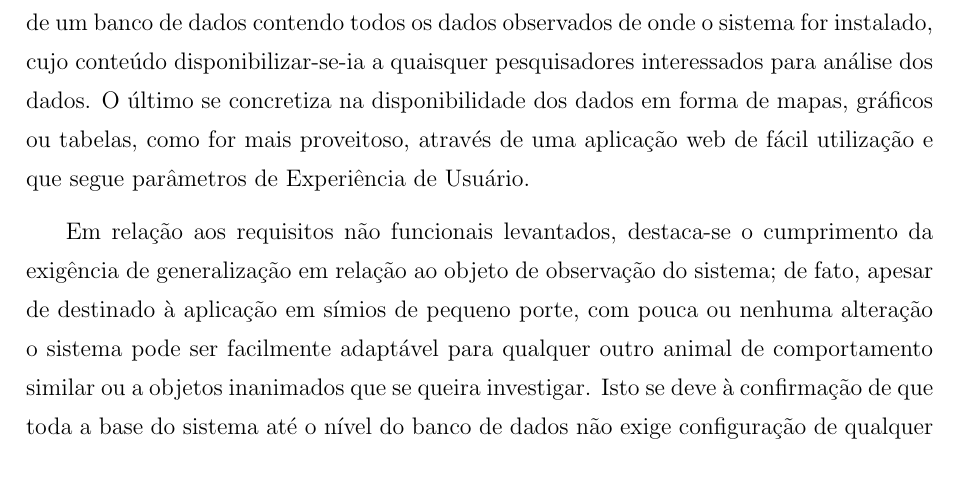
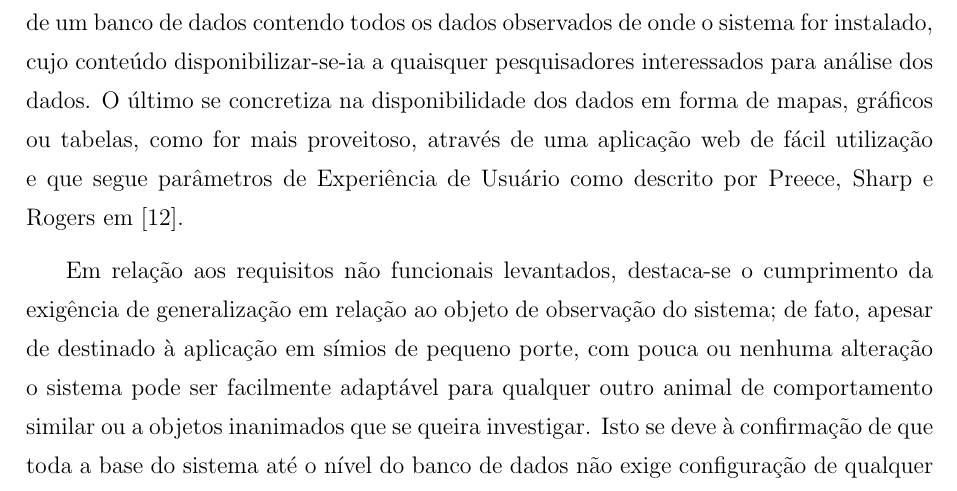
Before and after one commit to SIMIOS-TCC/especificacao-politex, a LaTeX thesis (SIMIOS.tex, which reads consideracoes-finais.tex): part of page 26 of 46, cut so that both start at the same text. Compiled offline with pdfLaTeX; a LaTeX package or settings file that is missing is left out.

Commit message:
Adicionada referência ao livro de IHC.

```diff
--- a/consideracoes-finais.tex
+++ b/consideracoes-finais.tex
@@ -3,11 +3,12 @@
 \section{Conclusões do Projeto de Formatura}
 O presente projeto é composto por módulos bastante distintos e elaborados em diversos níveis de abstração: apresentando considerações acerca do hardware e firmware de placas a serem utilizadas até a elaboração do software de uma aplicação web de alto nível. Portanto ostenta intrincada configuração e integração de seus componentes resultando em uma gama de partes móveis que não são imunes a erros, apesar da cautela dos projetistas.
 
-Contudo, todos os objetivos principais propostos que formam o cerne da funcionalidade: de obter informações acerca do animais de forma constante, de armazenar essas informações para partes interessadas e de apresentá-las de forma clara; foram atendidos pela presente implementação. O primeiro se correspondeu pela interação entre o módulo aplicado aos macacos e aquele aplicado às árvores que mantém contínua vigília sobre os animais enviando informações sobre sua localização. O segundo se alcançou na construção de um banco de dados contendo todos os dados observados de onde o sistema for instalado, cujo conteúdo disponibilizar-se-ia a quaisquer pesquisadores interessados para análise dos dados. O último se concretiza na disponibilidade dos dados em forma de mapas, gráficos ou tabelas, como for mais proveitoso, através de uma aplicação web de fácil utilização e que segue parâmetros de Experiência de Usuário.
+Contudo, todos os objetivos principais propostos que formam o cerne da funcionalidade: de obter informações acerca do animais de forma constante, de armazenar essas informações para partes interessadas e de apresentá-las de forma clara; foram atendidos pela presente implementação. O primeiro se correspondeu pela interação entre o módulo aplicado aos macacos e aquele aplicado às árvores que mantém contínua vigília sobre os animais enviando informações sobre sua localização. O segundo se alcançou na construção de um banco de dados contendo todos os dados observados de onde o sistema for instalado, cujo conteúdo disponibilizar-se-ia a quaisquer pesquisadores interessados para análise dos dados. O último se concretiza na disponibilidade dos dados em forma de mapas, gráficos ou tabelas, como for mais proveitoso, através de uma aplicação web de fácil utilização e que segue parâmetros de Experiência de Usuário como descrito por Preece, Sharp e Rogers em [12].
 
 Em relação aos requisitos não funcionais levantados, destaca-se o cumprimento da exigência de generalização em relação ao objeto de observação do sistema; de fato, apesar de destinado à aplicação em símios de pequeno porte, com pouca ou nenhuma alteração o sistema pode ser facilmente adaptável para qualquer outro animal de comportamento similar ou a objetos inanimados que se queira investigar. Isto se deve à confirmação de que toda a base do sistema até o nível do banco de dados não exige configuração de qualquer parâmetro relacionado aos animais ou ao seu ambiente. Conclui-se então que o sistema é genérico o bastante para diversas aplicações, mas ressalva-se a necessidade de adaptar as informações coletadas para o novo domínio do problema.
 
 Por outro lado, alguns aspectos do trabalho ficaram aquém dos resultados esperados. Como exemplo pode-se expor o fato dos módulos a serem carregados pelos macacos não atenderem à especificação de peso determinada, constituindo mais do que 10g, impedindo a observação de símios de menor porte. Isso não inviabiliza a monitoração pretendida, visto que a posição dos macacos ainda é assimilada e a monitoração da maioria dos animais não se torna irrealizável.
+
 Outro exemplo pode ser feito da escolha de utilizar um nó central para condensar as informações do módulos dos pontos de acesso no coletor que, em contrapartida, prejudica a escalabilidade do sistema já que demanda que todos os pontos de acesso estejam a distância de transmissão do nó central. É possível resolver este ponto adaptando o sistema para que seja usado um protocolo de Redes Mesh, viabilizando a expansão da rede.
 
 Além disso, em sua presente iteração o sistema não usufrui da acoplação de outros sensores embutidos no SensorTag como foi planejado, já que o foco residia na aquisição de informações sobre o posicionamento. Adaptações em todos os âmbitos do projeto devem ser feitas para possibilitar a captação e exibição de dados de outros sensores presentes na placa.
```
